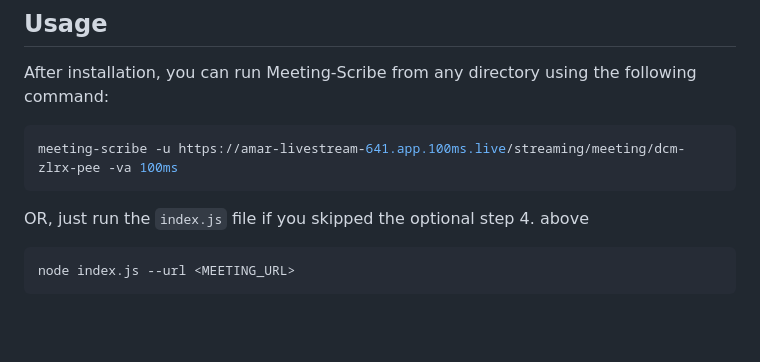
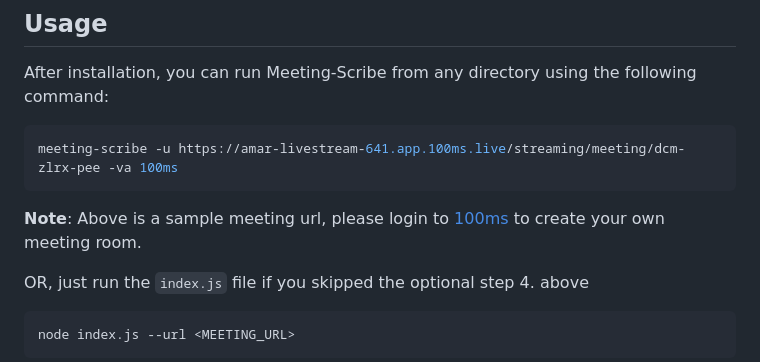
Before and after one commit to 100mslive/meeting-scribe, a Markdown page: README.md, the part around the change. GitHub-like rendering; blank space fills up the shorter version.

Commit message:
fix: added sample meeting url notes

````diff
--- a/README.md
+++ b/README.md
@@ -48,6 +48,8 @@ After installation, you can run Meeting-Scribe from any directory using the foll
 ```bash
 meeting-scribe -u https://amar-livestream-641.app.100ms.live/streaming/meeting/dcm-zlrx-pee -va 100ms
 ```
+
+**Note**: Above is a sample meeting url, please login to [100ms](https://dashboard.100ms.live/) to create your own meeting room.
 
 OR, just run the `index.js` file if you skipped the optional step 4. above
 
````
